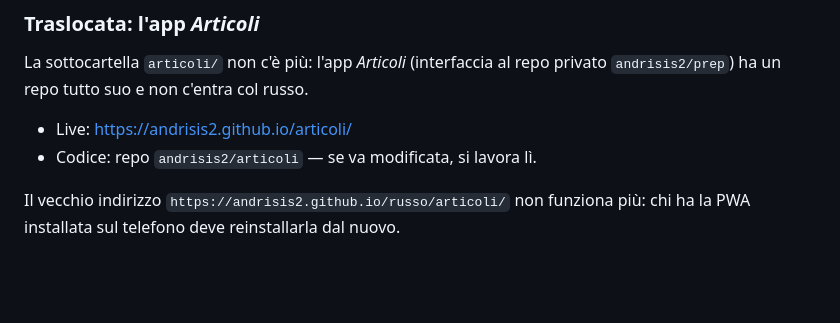
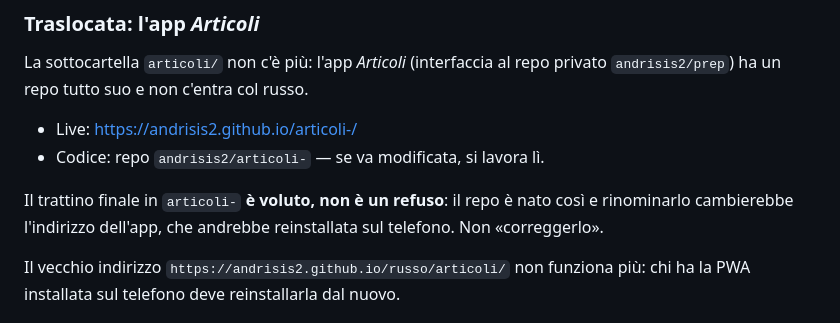
Before and after one commit to andrisis2/russo, a Markdown page: CLAUDE.md, the part around the change. Rendered like a GitHub page; blank space fills up the shorter version.

Commit message:
Corregge l'indirizzo dell'app Articoli: articoli- con il trattino (#76)
Il repo si chiama andrisis2/articoli-, quindi Pages pubblica su
https://andrisis2.github.io/articoli-/ e non su /articoli/.

Annotato che il trattino finale e voluto, per evitare che venga scambiato
per un refuso e corretto.


Claude-Session: https://claude.ai/code/session_01MACQFCoe3qYftqGJfZdRBp

Co-authored-by: Claude <noreply@anthropic.com>

```diff
--- a/CLAUDE.md
+++ b/CLAUDE.md
@@ -31,8 +31,12 @@ Quando l'utente chiede una modifica, dopo aver finito (commit + push + apertura
 La sottocartella `articoli/` non c'è più: l'app *Articoli* (interfaccia al repo
 privato `andrisis2/prep`) ha un repo tutto suo e non c'entra col russo.
 
-- Live: https://andrisis2.github.io/articoli/
-- Codice: repo `andrisis2/articoli` — se va modificata, si lavora lì.
+- Live: https://andrisis2.github.io/articoli-/
+- Codice: repo `andrisis2/articoli-` — se va modificata, si lavora lì.
+
+Il trattino finale in `articoli-` **è voluto, non è un refuso**: il repo è nato
+così e rinominarlo cambierebbe l'indirizzo dell'app, che andrebbe reinstallata
+sul telefono. Non «correggerlo».
 
 Il vecchio indirizzo `https://andrisis2.github.io/russo/articoli/` non funziona
 più: chi ha la PWA installata sul telefono deve reinstallarla dal nuovo.
```
